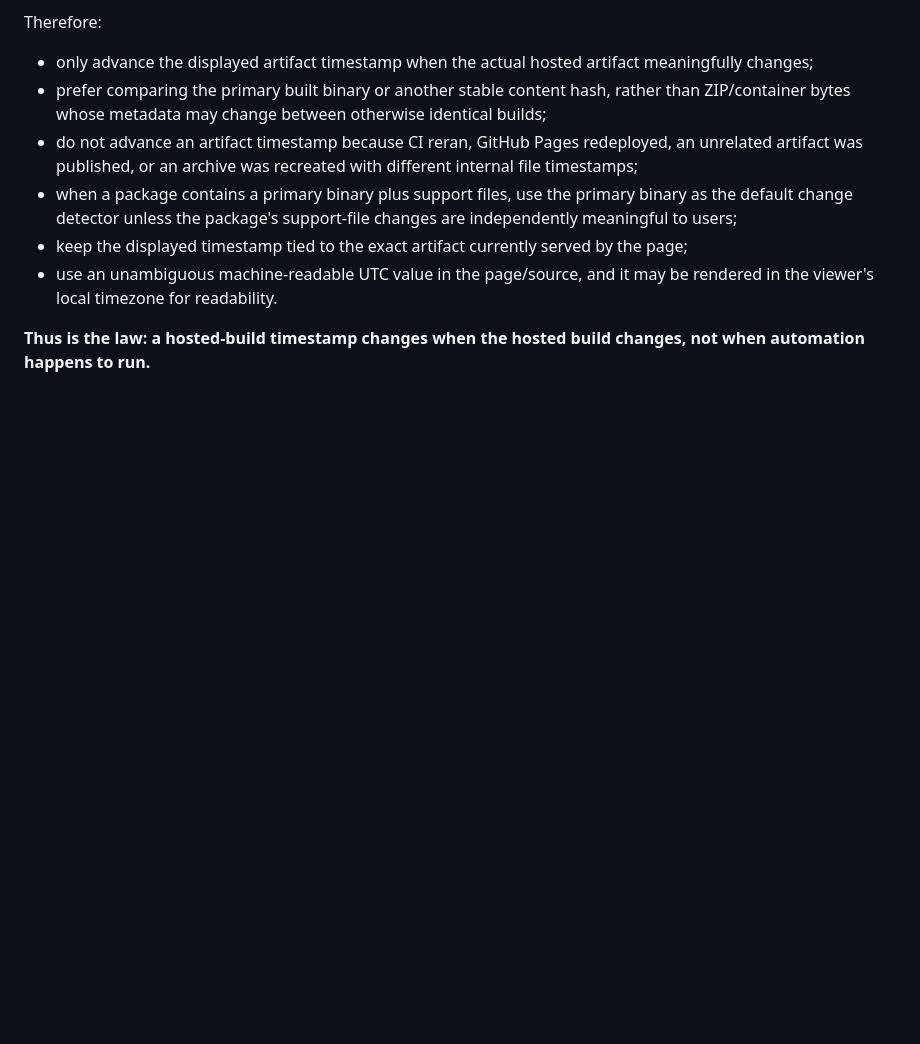
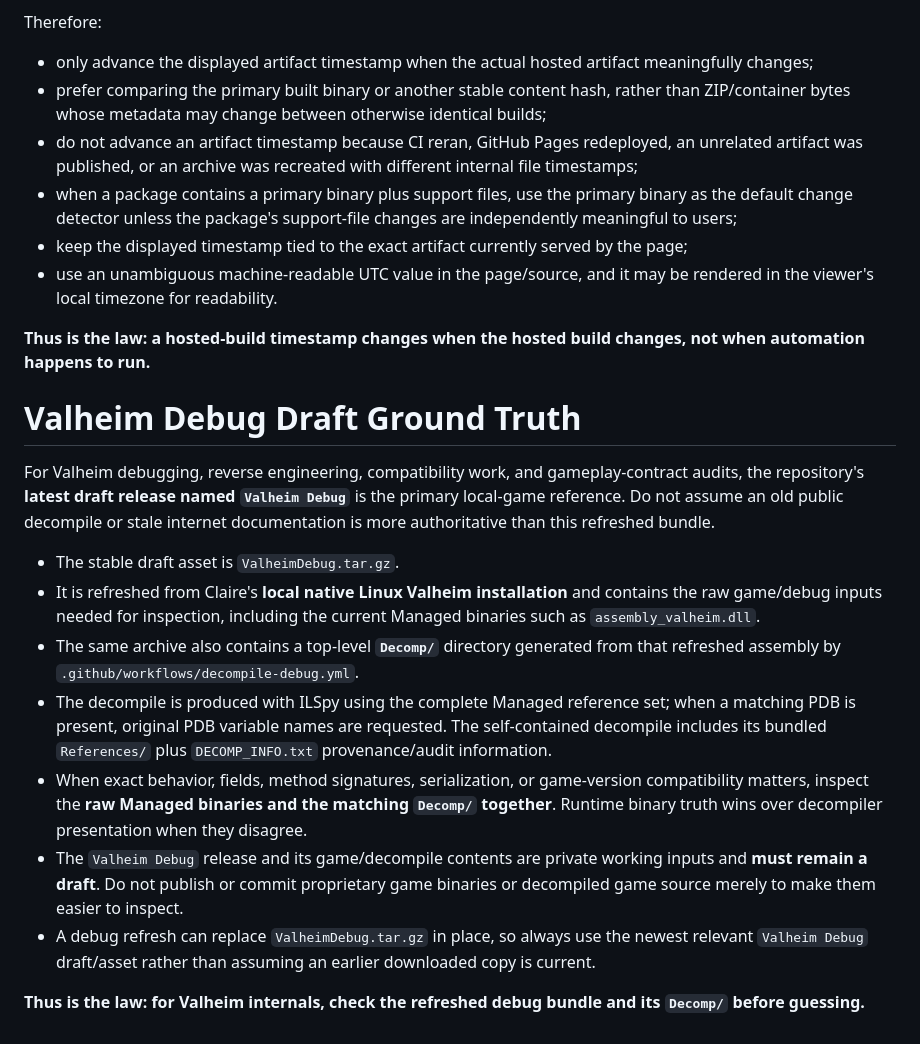
Before and after one commit to polskiftw/gpages, a Markdown page: AGENTS.md, the part around the change. Rendered like a GitHub page; blank space fills up the shorter version.

Commit message:
Document Valheim debug draft decomp ground truth

```diff
--- a/AGENTS.md
+++ b/AGENTS.md
@@ -65,3 +65,18 @@ Therefore:
 - use an unambiguous machine-readable UTC value in the page/source, and it may be rendered in the viewer's local timezone for readability.
 
 **Thus is the law: a hosted-build timestamp changes when the hosted build changes, not when automation happens to run.**
+
+
+# Valheim Debug Draft Ground Truth
+
+For Valheim debugging, reverse engineering, compatibility work, and gameplay-contract audits, the repository's **latest draft release named `Valheim Debug`** is the primary local-game reference. Do not assume an old public decompile or stale internet documentation is more authoritative than this refreshed bundle.
+
+- The stable draft asset is `ValheimDebug.tar.gz`.
+- It is refreshed from Claire's **local native Linux Valheim installation** and contains the raw game/debug inputs needed for inspection, including the current Managed binaries such as `assembly_valheim.dll`.
+- The same archive also contains a top-level **`Decomp/`** directory generated from that refreshed assembly by `.github/workflows/decompile-debug.yml`.
+- The decompile is produced with ILSpy using the complete Managed reference set; when a matching PDB is present, original PDB variable names are requested. The self-contained decompile includes its bundled `References/` plus `DECOMP_INFO.txt` provenance/audit information.
+- When exact behavior, fields, method signatures, serialization, or game-version compatibility matters, inspect the **raw Managed binaries and the matching `Decomp/` together**. Runtime binary truth wins over decompiler presentation when they disagree.
+- The `Valheim Debug` release and its game/decompile contents are private working inputs and **must remain a draft**. Do not publish or commit proprietary game binaries or decompiled game source merely to make them easier to inspect.
+- A debug refresh can replace `ValheimDebug.tar.gz` in place, so always use the newest relevant `Valheim Debug` draft/asset rather than assuming an earlier downloaded copy is current.
+
+**Thus is the law: for Valheim internals, check the refreshed debug bundle and its `Decomp/` before guessing.**
```
